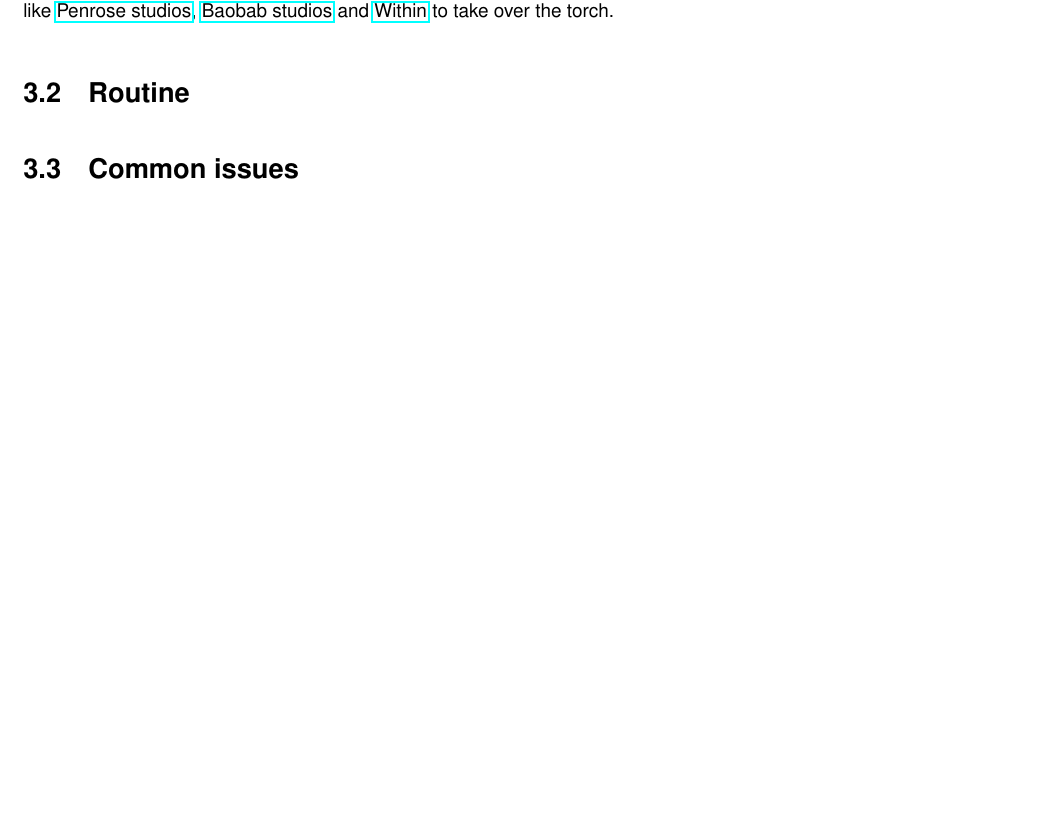
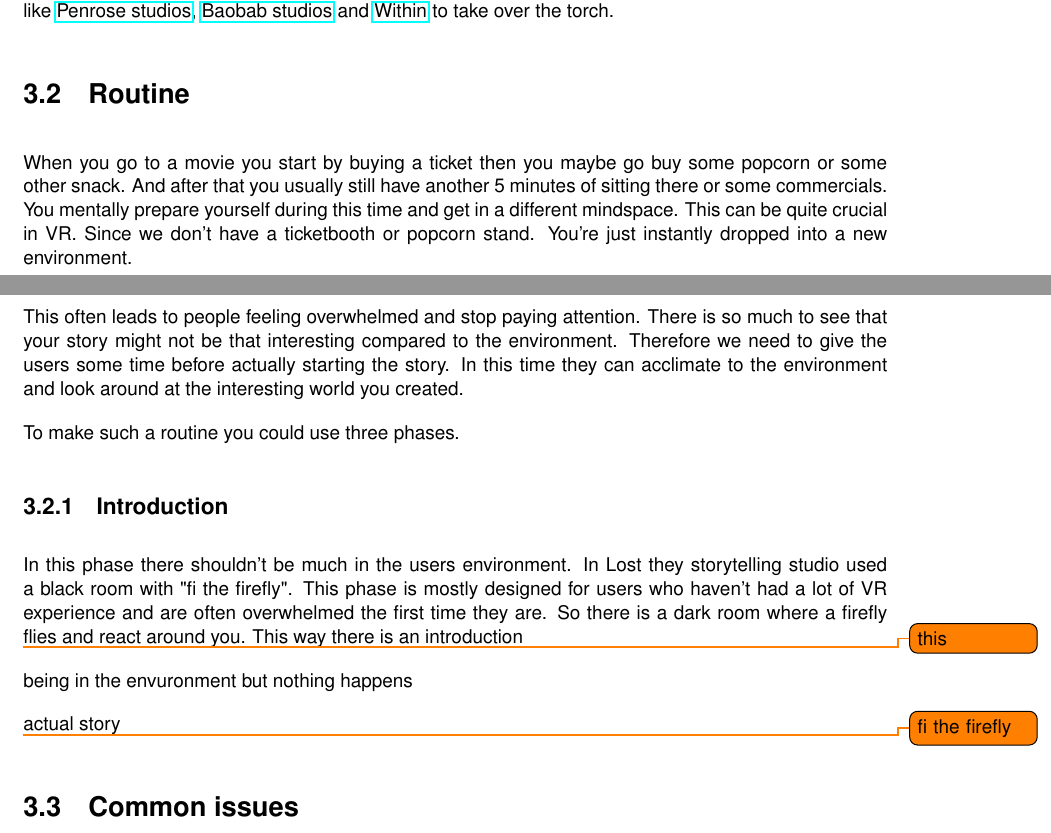
Before and after one commit to LiekeVanmulken/VR-Storytelling-research, a LaTeX thesis (Cinematic Experiences in VR.tex): part of page 6 of 15 before the commit and two parts of pages 6 and 7 of 15 after it, the two joined at a grey line, cut so that both start at the same text, the shorter picture padded with empty space. Compiled offline with pdfLaTeX.

Commit message:
started on the how can we make people feel present part

```diff
--- a/Cinematic Experiences in VR.tex
+++ b/Cinematic Experiences in VR.tex
@@ -70,6 +70,22 @@
 				%https://www.oculus.com/story-studio/blog/5-lessons-learned-while-making-lost/
 				\section{Routine}
 
+				When you go to a movie you start by buying a ticket then you maybe go buy some popcorn or some other snack. And after that you usually still have another 5 minutes of sitting there or some commercials. You mentally prepare yourself during this time and get in a different mindspace. This can be quite crucial in VR. Since we don't have a ticketbooth or popcorn stand. You're just instantly dropped into a new environment.
+
+				This often leads to people feeling overwhelmed and stop paying attention. There is so much to see that your story might not be that interesting compared to the environment. Therefore we need to give the users some time before actually starting the story. In this time they can acclimate to the environment and look around at the interesting world you created.
+
+				To make such a routine you could use three phases.
+
+				\subsection{Introduction}
+				In this phase there shouldn't be much in the users environment. In Lost they storytelling studio used a black room with "fi the firefly". This phase is mostly designed for users who haven't had a lot of VR experience and are often overwhelmed the first time they are. So there is a dark room where a firefly flies and react around you. This way there is an introduction
+
+				\todo{this}
+				being in the envuronment but nothing happens
+
+				actual story
+
+
+				\todo{fi the firefly}
 
 				\section{Common issues}
 				\begin{itemize}
```
